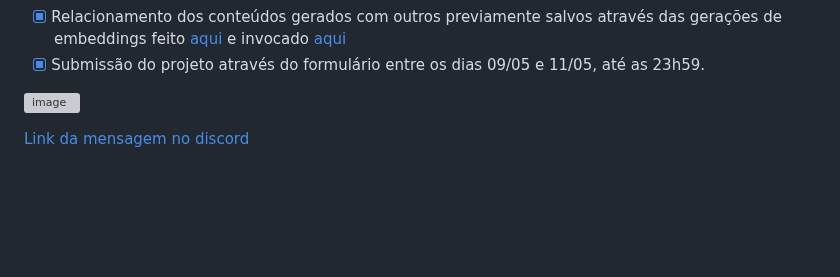
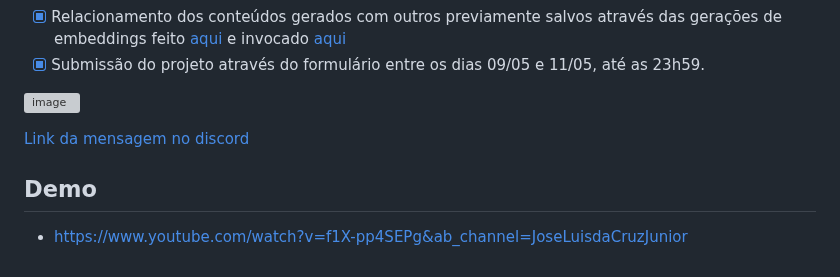
Before and after one commit to zejuniortdr/techavoia, a Markdown page: README.md, the part around the change. Rendered like a GitHub page; blank space fills up the shorter version; grey boxes are pictures that could not be loaded.

Commit message:
Demo Video on youtube

```diff
--- a/README.md
+++ b/README.md
@@ -46,3 +46,7 @@ A interface mais simples do que as telas de chatbots atuais visa atender a todos
 ![image](https://github.com/zejuniortdr/techavoia/assets/1136994/d72db064-a10c-4bb6-a30a-eec17ed10fad)
 
 [Link da mensagem no discord](https://discordapp.com/channels/1228404913705451612/1228406162618060913/1238742276847697931)
+
+
+## Demo
+- https://www.youtube.com/watch?v=f1X-pp4SEPg&ab_channel=JoseLuisdaCruzJunior
```
